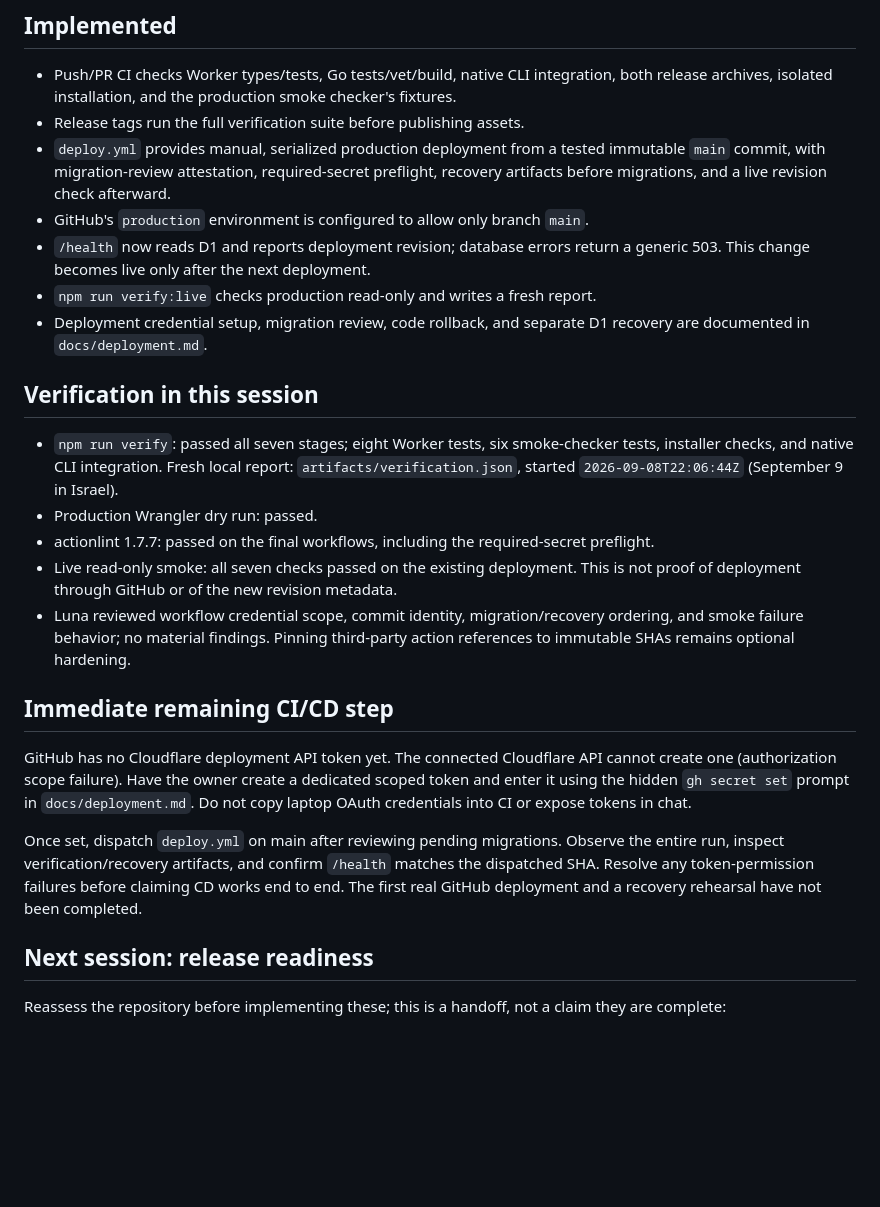
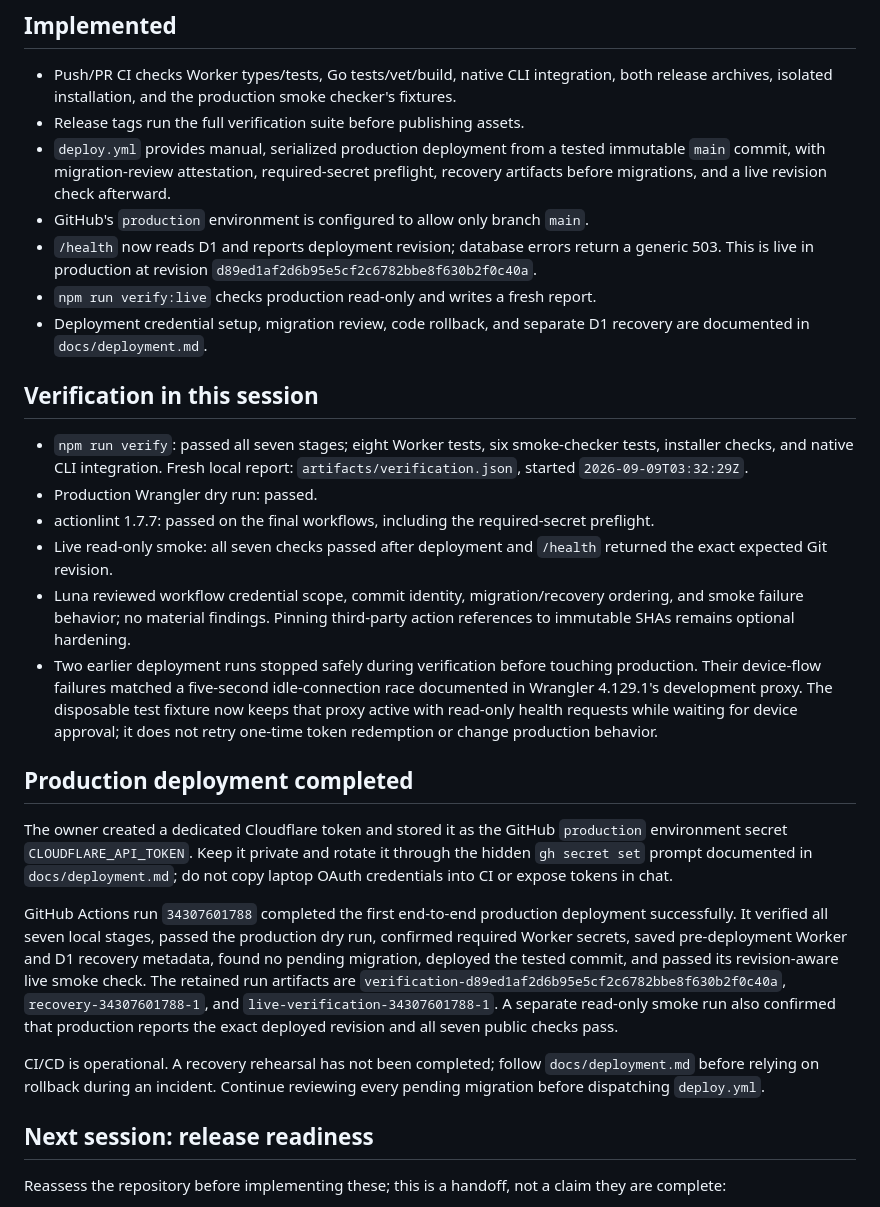
Before and after one commit to yamz8/pokachy, a Markdown page: docs/handoff.md, the part around the change. Drawn GitHub-style; blank space fills up the shorter version.

Commit message:
Record successful production deployment

```diff
--- a/docs/handoff.md
+++ b/docs/handoff.md
@@ -10,23 +10,26 @@ This session covers CI/CD and verification only. Stop before desktop installatio
 - Release tags run the full verification suite before publishing assets.
 - `deploy.yml` provides manual, serialized production deployment from a tested immutable `main` commit, with migration-review attestation, required-secret preflight, recovery artifacts before migrations, and a live revision check afterward.
 - GitHub's `production` environment is configured to allow only branch `main`.
-- `/health` now reads D1 and reports deployment revision; database errors return a generic 503. This change becomes live only after the next deployment.
+- `/health` now reads D1 and reports deployment revision; database errors return a generic 503. This is live in production at revision `d89ed1af2d6b95e5cf2c6782bbe8f630b2f0c40a`.
 - `npm run verify:live` checks production read-only and writes a fresh report.
 - Deployment credential setup, migration review, code rollback, and separate D1 recovery are documented in `docs/deployment.md`.
 
 ## Verification in this session
 
-- `npm run verify`: passed all seven stages; eight Worker tests, six smoke-checker tests, installer checks, and native CLI integration. Fresh local report: `artifacts/verification.json`, started `2026-09-08T22:06:44Z` (September 9 in Israel).
+- `npm run verify`: passed all seven stages; eight Worker tests, six smoke-checker tests, installer checks, and native CLI integration. Fresh local report: `artifacts/verification.json`, started `2026-09-09T03:32:29Z`.
 - Production Wrangler dry run: passed.
 - actionlint 1.7.7: passed on the final workflows, including the required-secret preflight.
-- Live read-only smoke: all seven checks passed on the existing deployment. This is not proof of deployment through GitHub or of the new revision metadata.
+- Live read-only smoke: all seven checks passed after deployment and `/health` returned the exact expected Git revision.
 - Luna reviewed workflow credential scope, commit identity, migration/recovery ordering, and smoke failure behavior; no material findings. Pinning third-party action references to immutable SHAs remains optional hardening.
+- Two earlier deployment runs stopped safely during verification before touching production. Their device-flow failures matched a five-second idle-connection race documented in Wrangler 4.129.1's development proxy. The disposable test fixture now keeps that proxy active with read-only health requests while waiting for device approval; it does not retry one-time token redemption or change production behavior.
 
-## Immediate remaining CI/CD step
+## Production deployment completed
 
-GitHub has no Cloudflare deployment API token yet. The connected Cloudflare API cannot create one (authorization scope failure). Have the owner create a dedicated scoped token and enter it using the hidden `gh secret set` prompt in `docs/deployment.md`. Do not copy laptop OAuth credentials into CI or expose tokens in chat.
+The owner created a dedicated Cloudflare token and stored it as the GitHub `production` environment secret `CLOUDFLARE_API_TOKEN`. Keep it private and rotate it through the hidden `gh secret set` prompt documented in `docs/deployment.md`; do not copy laptop OAuth credentials into CI or expose tokens in chat.
 
-Once set, dispatch `deploy.yml` on main after reviewing pending migrations. Observe the entire run, inspect verification/recovery artifacts, and confirm `/health` matches the dispatched SHA. Resolve any token-permission failures before claiming CD works end to end. The first real GitHub deployment and a recovery rehearsal have not been completed.
+GitHub Actions run `34307601788` completed the first end-to-end production deployment successfully. It verified all seven local stages, passed the production dry run, confirmed required Worker secrets, saved pre-deployment Worker and D1 recovery metadata, found no pending migration, deployed the tested commit, and passed its revision-aware live smoke check. The retained run artifacts are `verification-d89ed1af2d6b95e5cf2c6782bbe8f630b2f0c40a`, `recovery-34307601788-1`, and `live-verification-34307601788-1`. A separate read-only smoke run also confirmed that production reports the exact deployed revision and all seven public checks pass.
+
+CI/CD is operational. A recovery rehearsal has not been completed; follow `docs/deployment.md` before relying on rollback during an incident. Continue reviewing every pending migration before dispatching `deploy.yml`.
 
 ## Next session: release readiness
 
```
